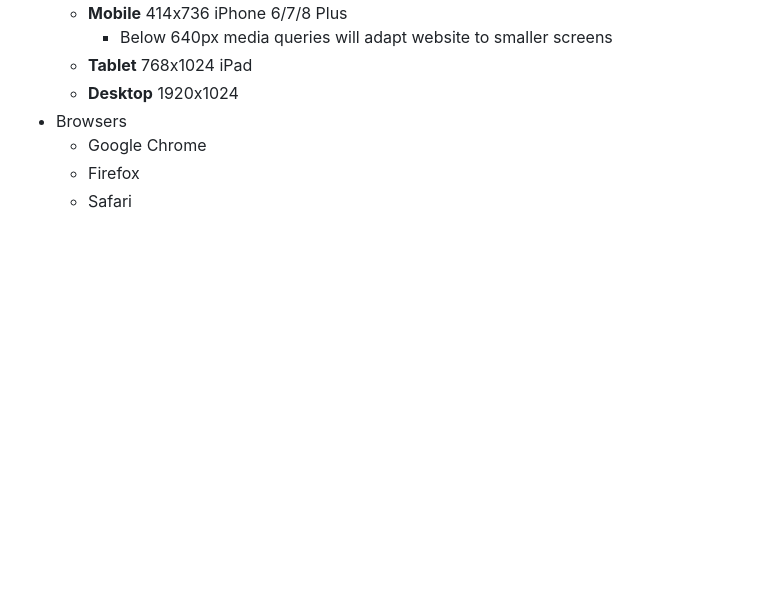
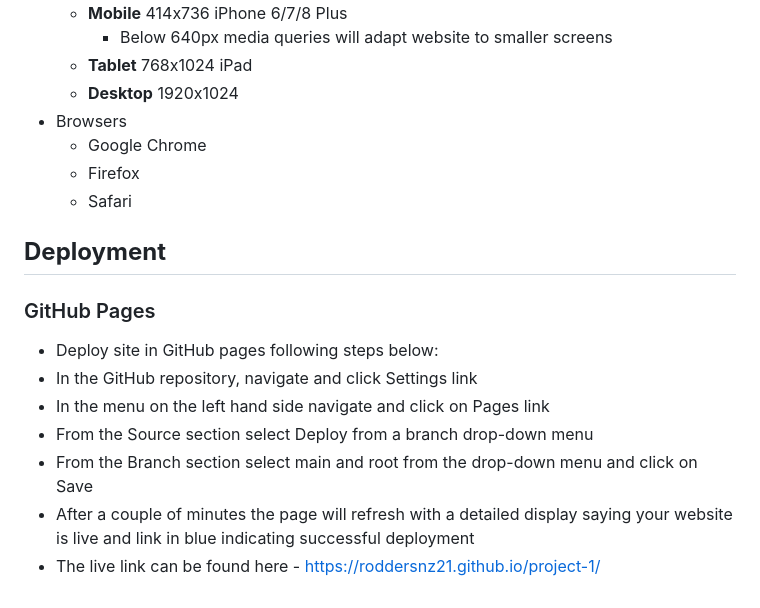
Before and after one commit to roddersnz21/project-1, a Markdown page: README.md, the part around the change. Drawn GitHub-style; blank space fills up the shorter version.

Commit message:
Add Deployment section to ReadMe.md

```diff
--- a/README.md
+++ b/README.md
@@ -190,3 +190,13 @@ Hero Pizza is a family owned Italian pizzeria based in Dublin 15 for over 20 yea
     - Google Chrome
     - Firefox
     - Safari
+
+## **Deployment**
+ ### GitHub Pages
+- Deploy site in GitHub pages following steps below:
+- In the GitHub repository, navigate and click Settings link
+- In the menu on the left hand side navigate and click on Pages link
+- From the Source section select Deploy from a branch drop-down menu
+- From the Branch section select main and root from the drop-down menu and click on Save
+- After a couple of minutes the page will refresh with a detailed display saying your website is live and link in blue indicating successful deployment
+- The live link can be found here - https://roddersnz21.github.io/project-1/
```
